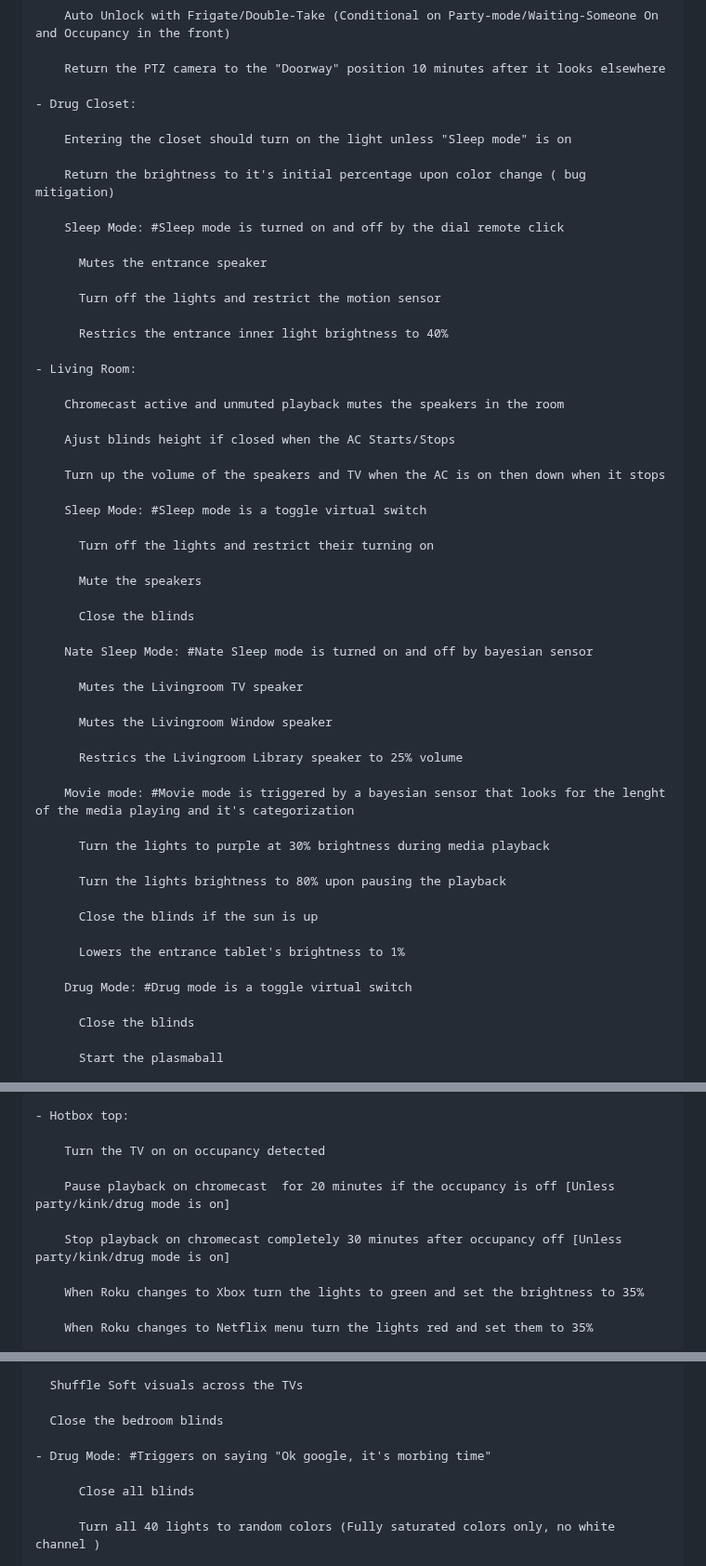
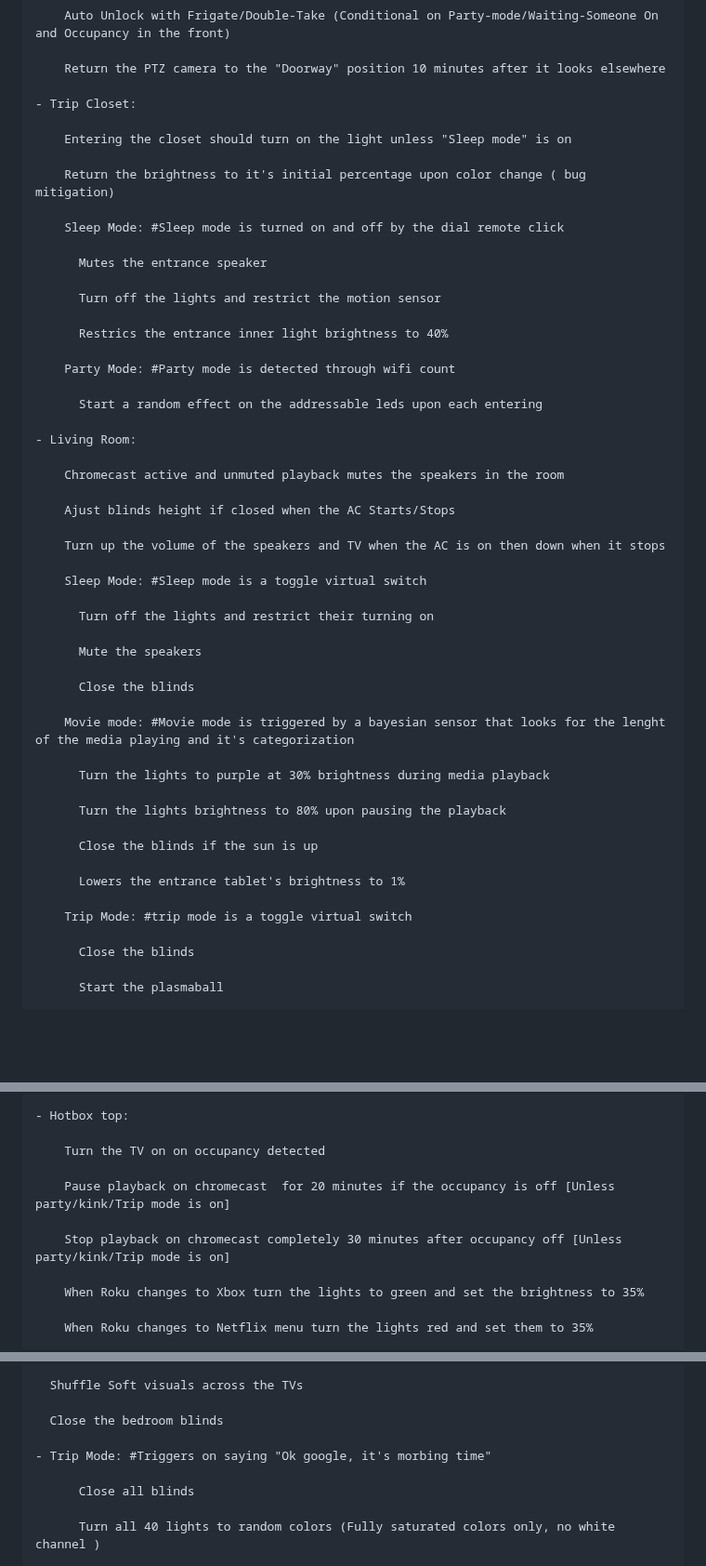
Before and after one commit to maxi1134/Home-Assistant-Config, a Markdown page: documentation/automations_list.md, 3 parts joined by grey strips. Shown at 93% size. Drawn GitHub-style; blank space fills up the shorter version.

Commit message:
some formating

```diff
--- a/documentation/automations_list.md
+++ b/documentation/automations_list.md
@@ -140,7 +140,7 @@ Automations:
 
         Return the PTZ camera to the "Doorway" position 10 minutes after it looks elsewhere
 
-    - Drug Closet:
+    - Trip Closet:
 
         Entering the closet should turn on the light unless "Sleep mode" is on
 
@@ -153,6 +153,10 @@ Automations:
           Turn off the lights and restrict the motion sensor
 
           Restrics the entrance inner light brightness to 40%
+
+        Party Mode: #Party mode is detected through wifi count
+
+          Start a random effect on the addressable leds upon each entering
 
     - Living Room:
 
@@ -170,14 +174,6 @@ Automations:
 
           Close the blinds
 
-        Nate Sleep Mode: #Nate Sleep mode is turned on and off by bayesian sensor
-
-          Mutes the Livingroom TV speaker
-
-          Mutes the Livingroom Window speaker
-
-          Restrics the Livingroom Library speaker to 25% volume
-
         Movie mode: #Movie mode is triggered by a bayesian sensor that looks for the lenght of the media playing and it's categorization
 
           Turn the lights to purple at 30% brightness during media playback
@@ -188,7 +184,7 @@ Automations:
 
           Lowers the entrance tablet's brightness to 1%
 
-        Drug Mode: #Drug mode is a toggle virtual switch
+        Trip Mode: #trip mode is a toggle virtual switch
 
           Close the blinds
 
@@ -272,9 +268,9 @@ Automations:
 
         Turn the TV on on occupancy detected
 
-        Pause playback on chromecast  for 20 minutes if the occupancy is off [Unless party/kink/drug mode is on]
+        Pause playback on chromecast  for 20 minutes if the occupancy is off [Unless party/kink/Trip mode is on]
 
-        Stop playback on chromecast completely 30 minutes after occupancy off [Unless party/kink/drug mode is on]
+        Stop playback on chromecast completely 30 minutes after occupancy off [Unless party/kink/Trip mode is on]
 
         When Roku changes to Xbox turn the lights to green and set the brightness to 35%
 
@@ -362,7 +358,7 @@ Event automations:
 
       Close the bedroom blinds
 
-    - Drug Mode: #Triggers on saying "Ok google, it's morbing time"
+    - Trip Mode: #Triggers on saying "Ok google, it's morbing time"
 
           Close all blinds
 
```
